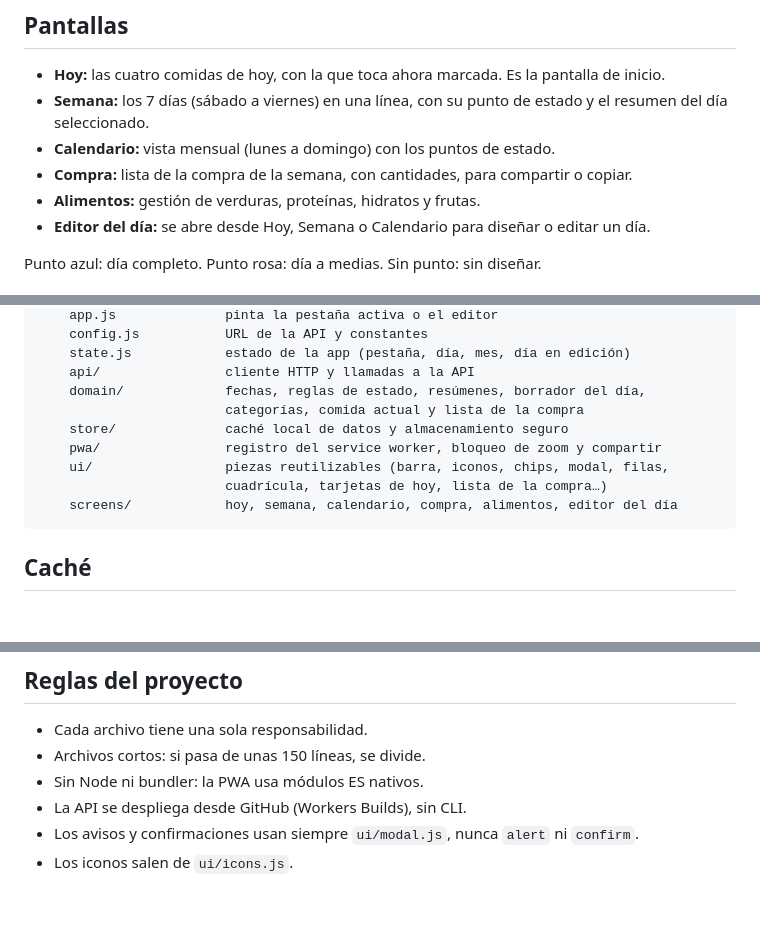
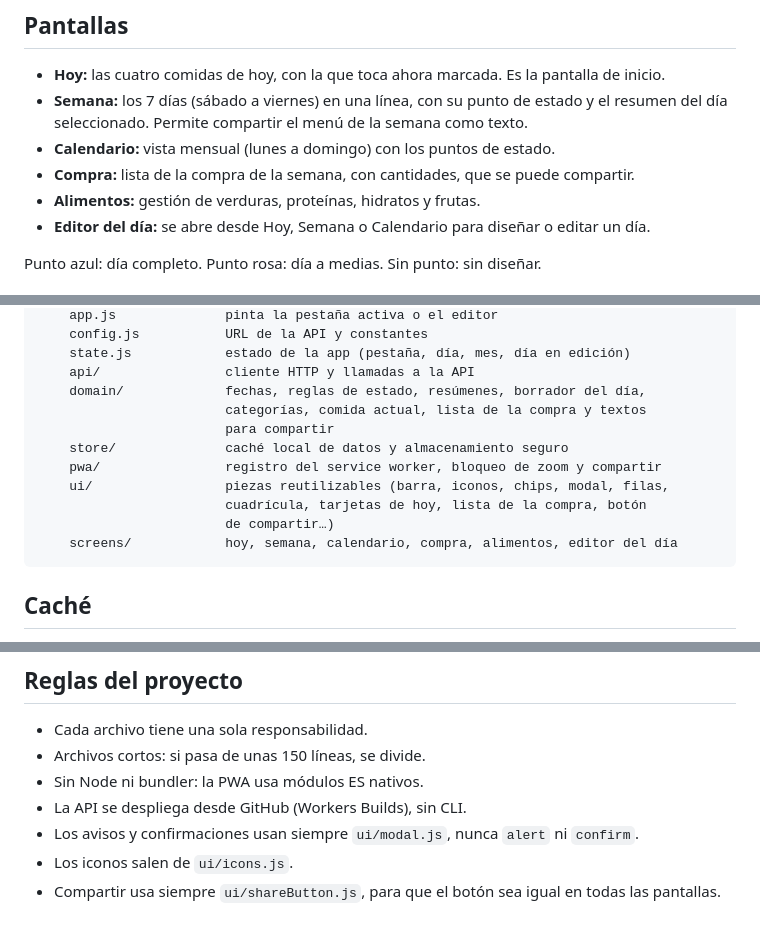
Before and after one commit to israelreyes-gif/menu-semanal, a Markdown page: README.md, 3 parts joined by grey strips. Drawn GitHub-style; blank space fills up the shorter version.

````diff
--- a/README.md
+++ b/README.md
@@ -7,9 +7,10 @@ Comida y cena pueden marcarse como "Día libre".
 ## Pantallas
 
 - **Hoy:** las cuatro comidas de hoy, con la que toca ahora marcada. Es la pantalla de inicio.
-- **Semana:** los 7 días (sábado a viernes) en una línea, con su punto de estado y el resumen del día seleccionado.
+- **Semana:** los 7 días (sábado a viernes) en una línea, con su punto de estado y el resumen
+  del día seleccionado. Permite compartir el menú de la semana como texto.
 - **Calendario:** vista mensual (lunes a domingo) con los puntos de estado.
-- **Compra:** lista de la compra de la semana, con cantidades, para compartir o copiar.
+- **Compra:** lista de la compra de la semana, con cantidades, que se puede compartir.
 - **Alimentos:** gestión de verduras, proteínas, hidratos y frutas.
 - **Editor del día:** se abre desde Hoy, Semana o Calendario para diseñar o editar un día.
 
@@ -53,11 +54,13 @@ docs/                   PWA (GitHub Pages sirve esta carpeta)
     state.js            estado de la app (pestaña, día, mes, día en edición)
     api/                cliente HTTP y llamadas a la API
     domain/             fechas, reglas de estado, resúmenes, borrador del día,
-                        categorías, comida actual y lista de la compra
+                        categorías, comida actual, lista de la compra y textos
+                        para compartir
     store/              caché local de datos y almacenamiento seguro
     pwa/                registro del service worker, bloqueo de zoom y compartir
     ui/                 piezas reutilizables (barra, iconos, chips, modal, filas,
-                        cuadrícula, tarjetas de hoy, lista de la compra…)
+                        cuadrícula, tarjetas de hoy, lista de la compra, botón
+                        de compartir…)
     screens/            hoy, semana, calendario, compra, alimentos, editor del día
 ```
 
@@ -77,3 +80,4 @@ docs/                   PWA (GitHub Pages sirve esta carpeta)
 - La API se despliega desde GitHub (Workers Builds), sin CLI.
 - Los avisos y confirmaciones usan siempre `ui/modal.js`, nunca `alert` ni `confirm`.
 - Los iconos salen de `ui/icons.js`.
+- Compartir usa siempre `ui/shareButton.js`, para que el botón sea igual en todas las pantallas.
````
